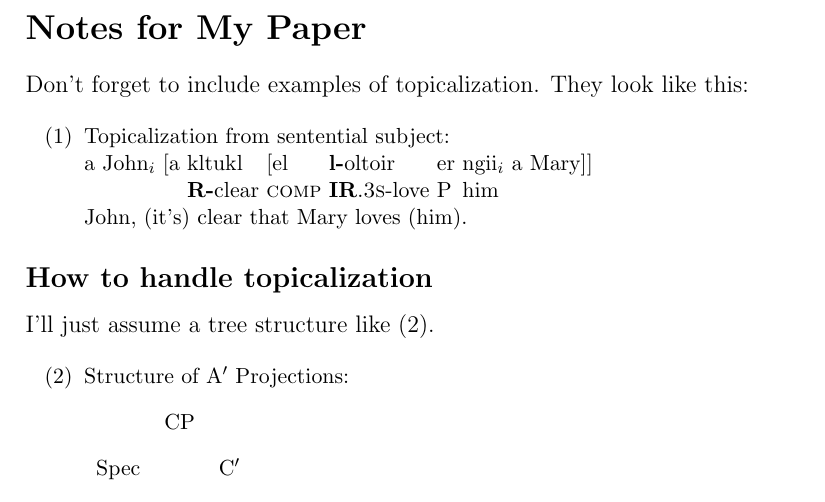
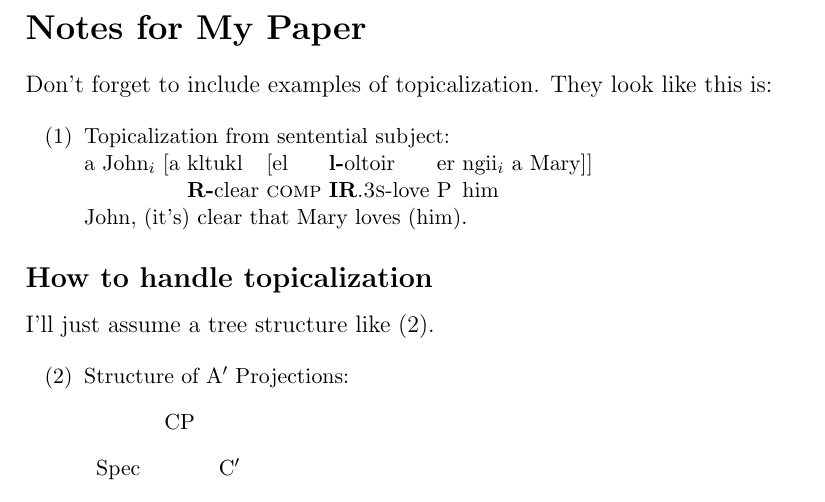
Before and after one commit to ncvescera/provaactions, a LaTeX document (aasd/main.tex): part of the page, cut so that both start at the same text. Compiled offline with pdfLaTeX.

Commit message:
modificato main

```diff
--- a/aasd/main.tex
+++ b/aasd/main.tex
@@ -6,7 +6,7 @@
 \section*{Notes for My Paper}
 
 Don't forget to include examples of topicalization.
-They look like this:
+They look like this is:
 
 {\small
 \enumsentence{Topicalization from sentential subject:\\
```
